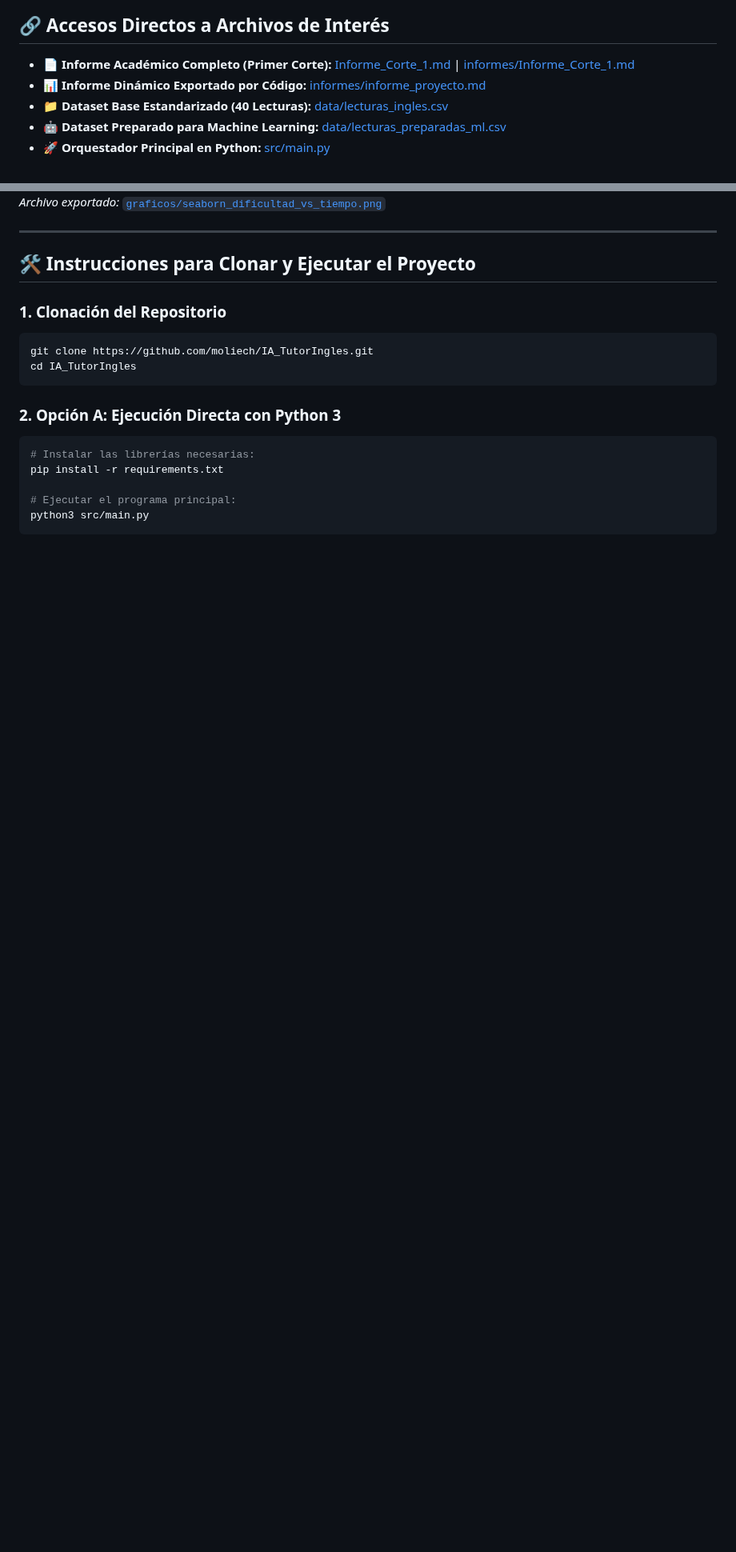
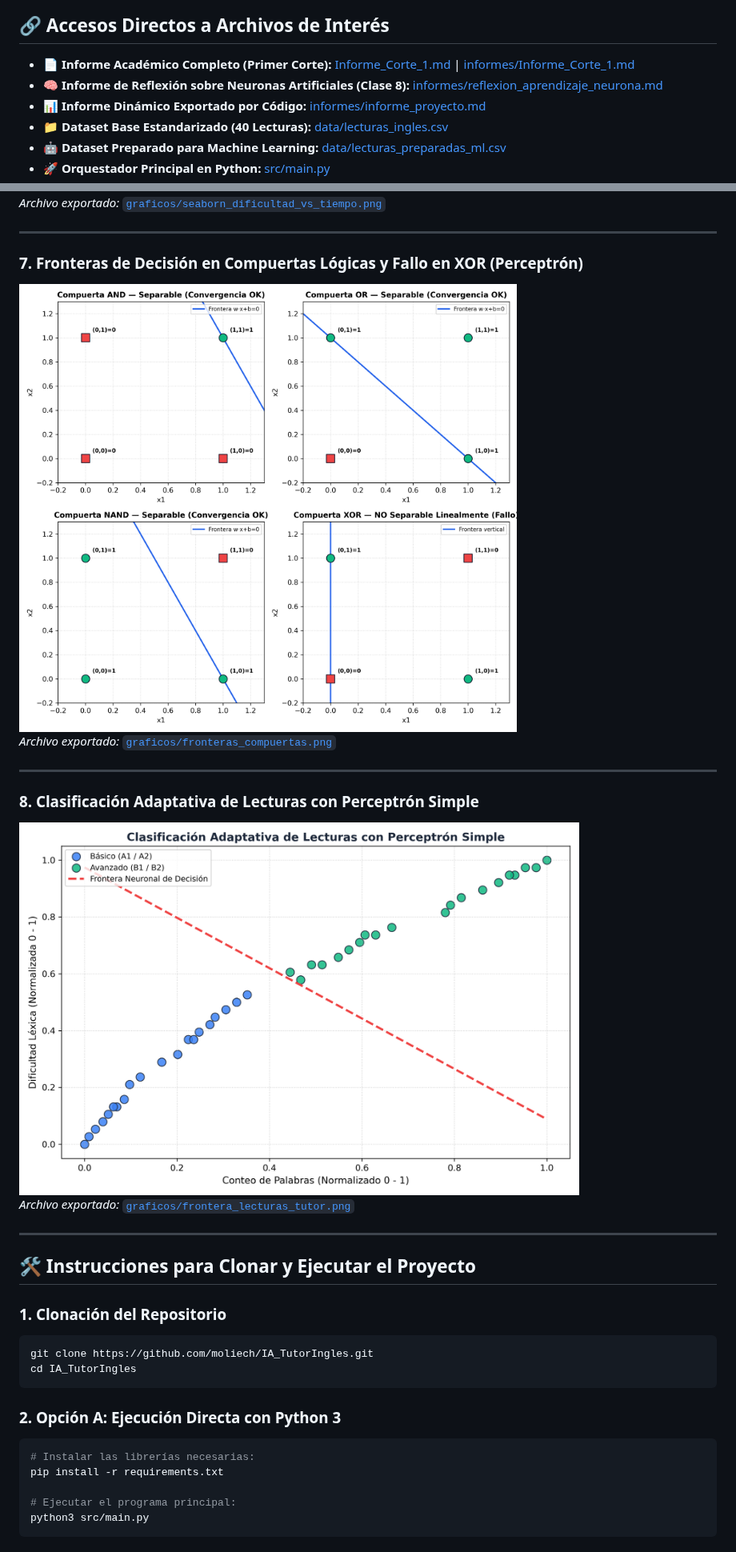
Before and after one commit to moliech/IA_TutorIngles, a Markdown page: README.md, 2 parts joined by grey strips. Shown at 80% size. GitHub-like rendering; pictures changed too: graficos/frontera_lecturas_tutor.png (added), graficos/fronteras_compuertas.png; blank space fills up the shorter version.

Commit message:
feat(clase8): integrar clasificador neuronal y documentar reflexion

```diff
--- a/README.md
+++ b/README.md
@@ -19,6 +19,7 @@ El objetivo central es diagnosticar cuantitativamente el nivel de los textos par
 ## 🔗 Accesos Directos a Archivos de Interés
 
 - 📄 **Informe Académico Completo (Primer Corte):** [Informe_Corte_1.md](Informe_Corte_1.md) | [informes/Informe_Corte_1.md](informes/Informe_Corte_1.md)
+- 🧠 **Informe de Reflexión sobre Neuronas Artificiales (Clase 8):** [informes/reflexion_aprendizaje_neurona.md](informes/reflexion_aprendizaje_neurona.md)
 - 📊 **Informe Dinámico Exportado por Código:** [informes/informe_proyecto.md](informes/informe_proyecto.md)
 - 📁 **Dataset Base Estandarizado (40 Lecturas):** [data/lecturas_ingles.csv](data/lecturas_ingles.csv)
 - 🤖 **Dataset Preparado para Machine Learning:** [data/lecturas_preparadas_ml.csv](data/lecturas_preparadas_ml.csv)
@@ -133,6 +155,20 @@ El sistema genera automáticamente 6 gráficos analíticos en la carpeta `grafic
 
 ---
 
+### 7. Fronteras de Decisión en Compuertas Lógicas y Fallo en XOR (Perceptrón)
+<img src="./graficos/fronteras_compuertas.png?raw=true" width="700" alt="Fronteras de Decisión Compuertas Lógicas" />
+
+*Archivo exportado:* [`graficos/fronteras_compuertas.png`](./graficos/fronteras_compuertas.png?raw=true)
+
+---
+
+### 8. Clasificación Adaptativa de Lecturas con Perceptrón Simple
+<img src="./graficos/frontera_lecturas_tutor.png?raw=true" width="700" alt="Frontera Neuronal de Lecturas" />
+
+*Archivo exportado:* [`graficos/frontera_lecturas_tutor.png`](./graficos/frontera_lecturas_tutor.png?raw=true)
+
+---
+
 ## 🛠️ Instrucciones para Clonar y Ejecutar el Proyecto
 
 ### 1. Clonación del Repositorio
```
Also changed, not shown: other parts of README.md (+28 -7 lines), informes/reflexion_aprendizaje_neurona.md (added, +59 -0 lines), 3 other files.
